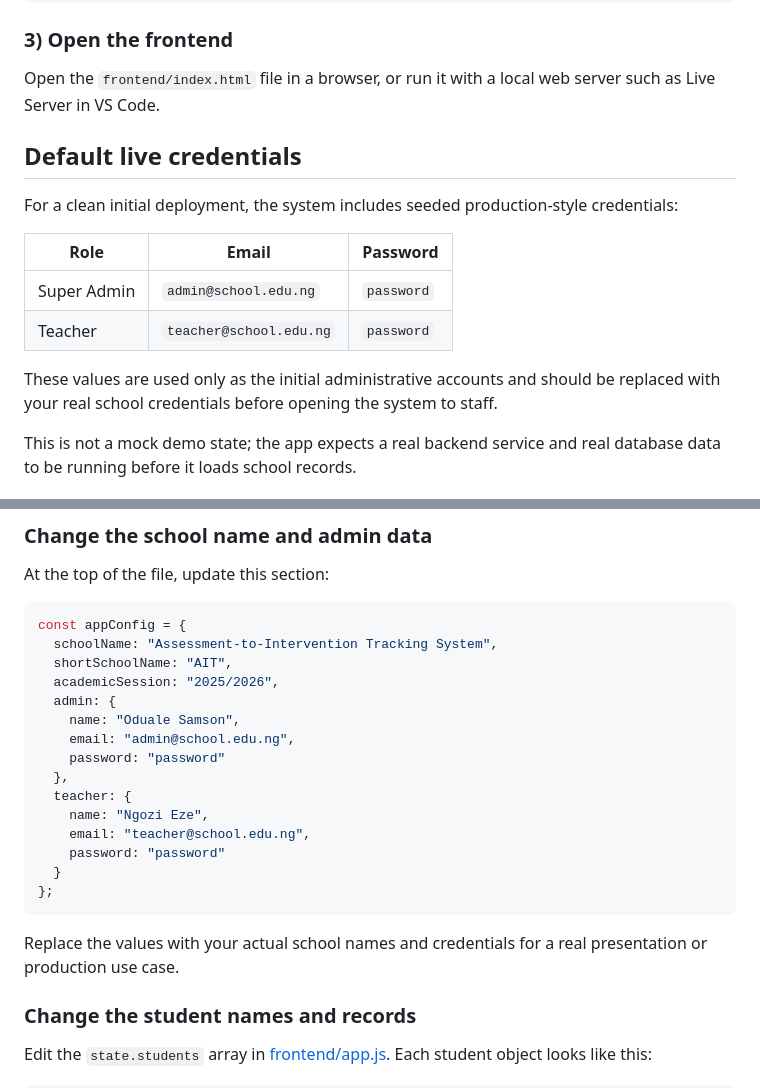
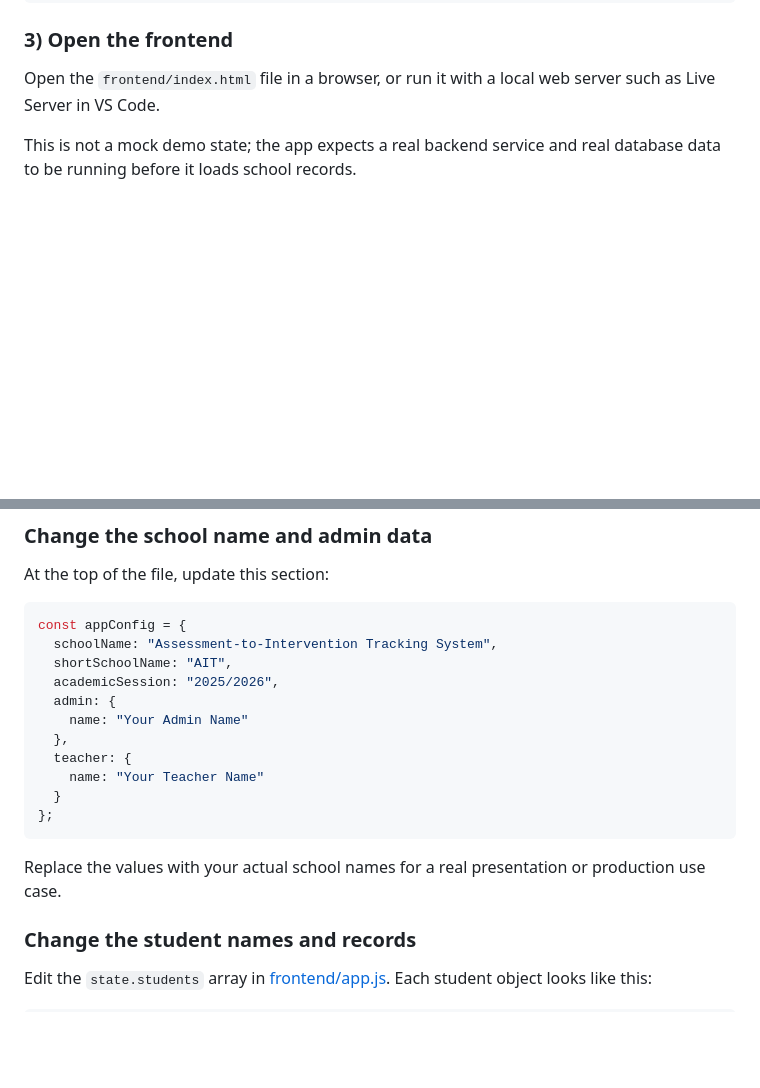
Before and after one commit to odualeSamsonSolomon/assessment-intervention-main, a Markdown page: README.md, 2 parts joined by grey strips. GitHub-like rendering; blank space fills up the shorter version.

Commit message:
Remove default credentials from README

````diff
--- a/README.md
+++ b/README.md
@@ -46,17 +46,6 @@ http://localhost:5000/api
 
 Open the `frontend/index.html` file in a browser, or run it with a local web server such as Live Server in VS Code.
 
-## Default live credentials
-
-For a clean initial deployment, the system includes seeded production-style credentials:
-
-| Role | Email | Password |
-| --- | --- | --- |
-| Super Admin | `admin@school.edu.ng` | `password` |
-| Teacher | `teacher@school.edu.ng` | `password` |
-
-These values are used only as the initial administrative accounts and should be replaced with your real school credentials before opening the system to staff.
-
 This is not a mock demo state; the app expects a real backend service and real database data to be running before it loads school records.
 
 ## How to change the school data
@@ -73,19 +62,15 @@ const appConfig = {
   shortSchoolName: "AIT",
   academicSession: "2025/2026",
   admin: {
-    name: "Oduale Samson",
-    email: "admin@school.edu.ng",
-    password: "password"
+    name: "Your Admin Name"
   },
   teacher: {
-    name: "Ngozi Eze",
-    email: "teacher@school.edu.ng",
-    password: "password"
+    name: "Your Teacher Name"
   }
 };
 ```
 
-Replace the values with your actual school names and credentials for a real presentation or production use case.
+Replace the values with your actual school names for a real presentation or production use case.
 
 ### Change the student names and records
 
````
